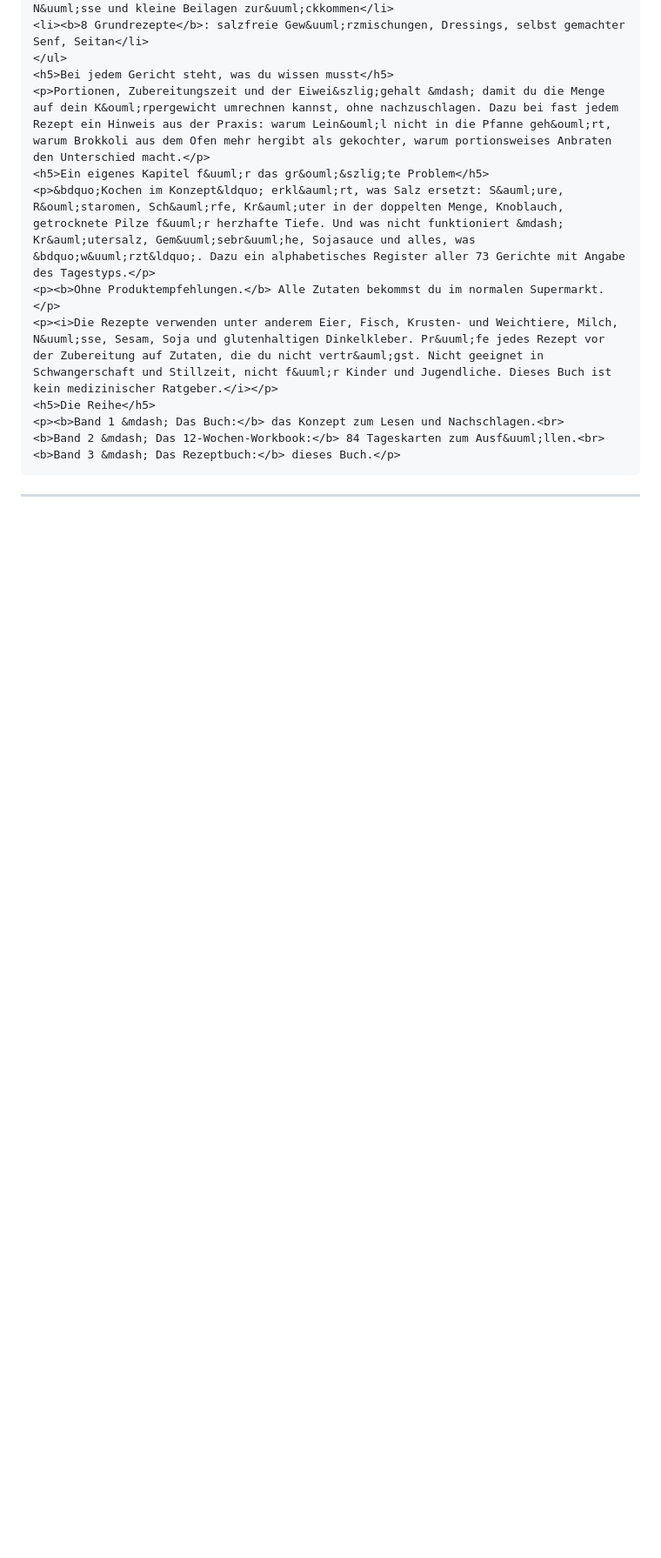
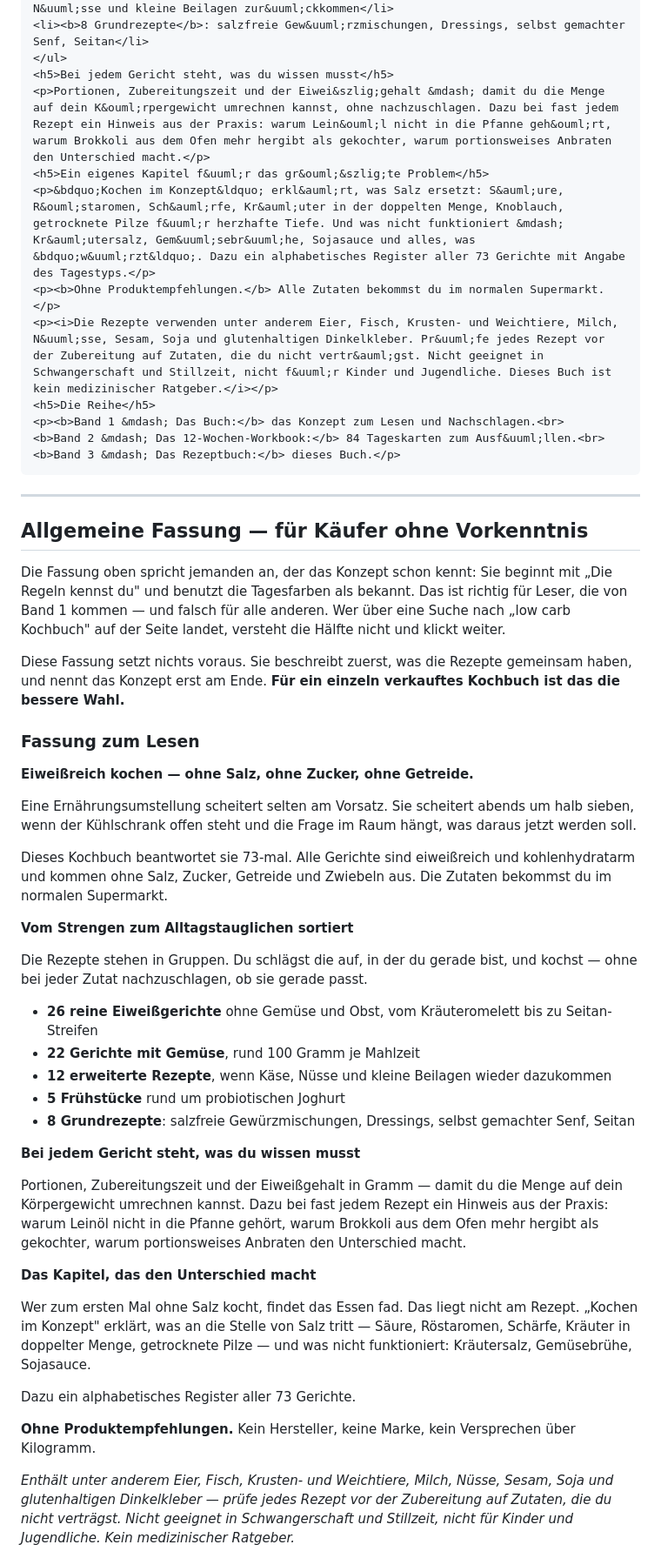
Before and after one commit to markvondaak-byte/Mark-von-Daak, a Markdown page: rezepte/cover/amazon-beschreibung.md, the part around one of its changes. Shown at 87% size. Drawn GitHub-style; blank space fills up the shorter version.

Commit message:
Allgemeine Produktbeschreibung für Band 3
Die bisherige Fassung setzt voraus, dass der Käufer das Konzept kennt: Sie
beginnt mit „Die Regeln kennst du" und benutzt die Tagesfarben als bekannt.
Für Leser, die von Band 1 kommen, ist das richtig. Für alle anderen ist es
falsch — wer über eine Suche nach „low carb Kochbuch" auf der Seite landet,
versteht die Hälfte nicht.

Die neue Fassung setzt nichts voraus. Sie beschreibt zuerst, was die Rezepte
gemeinsam haben (eiweißreich, kohlenhydratarm, ohne Salz, Zucker, Getreide,
Zwiebeln), sortiert die Gruppen nach Strenge statt nach Tagesfarben und nennt
das Konzept erst am Ende bei der Reihe.

Beide Fassungen stehen nebeneinander in der Datei; welche ins Listing gehört,
hängt davon ab, ob der Band einzeln oder als Teil der Reihe verkauft wird.
2749 von 4000 Zeichen, nur erlaubte Tags, keine Fachbegriffe ohne Erklärung.

Co-Authored-By: Claude Opus 5 <noreply@anthropic.com>
Claude-Session: https://claude.ai/code/session_01A59oVGXFHGFon9QxUUZyCM

```diff
--- a/rezepte/cover/amazon-beschreibung.md
+++ b/rezepte/cover/amazon-beschreibung.md
@@ -99,3 +99,67 @@ Band 3 — Das Rezeptbuch: dieses Buch.
 
 ---
 
+## Allgemeine Fassung — für Käufer ohne Vorkenntnis
+
+Die Fassung oben spricht jemanden an, der das Konzept schon kennt: Sie beginnt
+mit „Die Regeln kennst du" und benutzt die Tagesfarben als bekannt. Das ist
+richtig für Leser, die von Band 1 kommen — und falsch für alle anderen. Wer
+über eine Suche nach „low carb Kochbuch" auf der Seite landet, versteht die
+Hälfte nicht und klickt weiter.
+
+Diese Fassung setzt nichts voraus. Sie beschreibt zuerst, was die Rezepte
+gemeinsam haben, und nennt das Konzept erst am Ende. **Für ein einzeln
+verkauftes Kochbuch ist das die bessere Wahl.**
+
+### Fassung zum Lesen
+
+**Eiweißreich kochen — ohne Salz, ohne Zucker, ohne Getreide.**
+
+Eine Ernährungsumstellung scheitert selten am Vorsatz. Sie scheitert abends um
+halb sieben, wenn der Kühlschrank offen steht und die Frage im Raum hängt, was
+daraus jetzt werden soll.
+
+Dieses Kochbuch beantwortet sie 73-mal. Alle Gerichte sind eiweißreich und
+kohlenhydratarm und kommen ohne Salz, Zucker, Getreide und Zwiebeln aus. Die
+Zutaten bekommst du im normalen Supermarkt.
+
+**Vom Strengen zum Alltagstauglichen sortiert**
+
+Die Rezepte stehen in Gruppen. Du schlägst die auf, in der du gerade bist, und
+kochst — ohne bei jeder Zutat nachzuschlagen, ob sie gerade passt.
+
+- **26 reine Eiweißgerichte** ohne Gemüse und Obst, vom Kräuteromelett bis zu
+  Seitan-Streifen
+- **22 Gerichte mit Gemüse**, rund 100 Gramm je Mahlzeit
+- **12 erweiterte Rezepte**, wenn Käse, Nüsse und kleine Beilagen wieder
+  dazukommen
+- **5 Frühstücke** rund um probiotischen Joghurt
+- **8 Grundrezepte**: salzfreie Gewürzmischungen, Dressings, selbst gemachter
+  Senf, Seitan
+
+**Bei jedem Gericht steht, was du wissen musst**
+
+Portionen, Zubereitungszeit und der Eiweißgehalt in Gramm — damit du die Menge
+auf dein Körpergewicht umrechnen kannst. Dazu bei fast jedem Rezept ein Hinweis
+aus der Praxis: warum Leinöl nicht in die Pfanne gehört, warum Brokkoli aus dem
+Ofen mehr hergibt als gekochter, warum portionsweises Anbraten den Unterschied
+macht.
+
+**Das Kapitel, das den Unterschied macht**
+
+Wer zum ersten Mal ohne Salz kocht, findet das Essen fad. Das liegt nicht am
+Rezept. „Kochen im Konzept" erklärt, was an die Stelle von Salz tritt — Säure,
+Röstaromen, Schärfe, Kräuter in doppelter Menge, getrocknete Pilze — und was
+nicht funktioniert: Kräutersalz, Gemüsebrühe, Sojasauce.
+
+Dazu ein alphabetisches Register aller 73 Gerichte.
+
+**Ohne Produktempfehlungen.** Kein Hersteller, keine Marke, kein Versprechen
+über Kilogramm.
+
+*Enthält unter anderem Eier, Fisch, Krusten- und Weichtiere, Milch, Nüsse,
+Sesam, Soja und glutenhaltigen Dinkelkleber — prüfe jedes Rezept vor der
+Zubereitung auf Zutaten, die du nicht verträgst. Nicht geeignet in
+Schwangerschaft und Stillzeit, nicht für Kinder und Jugendliche. Kein
+medizinischer Ratgeber.*
+
```
Also changed, not shown: other parts of rezepte/cover/amazon-beschreibung.md (+32 -0 lines).
